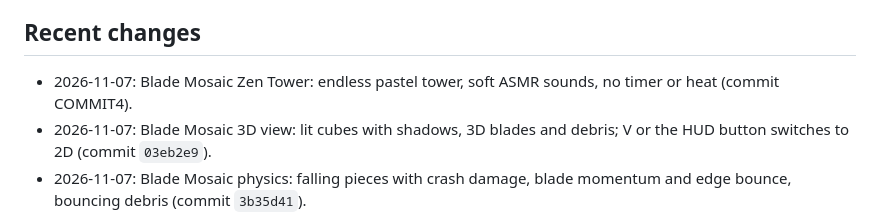
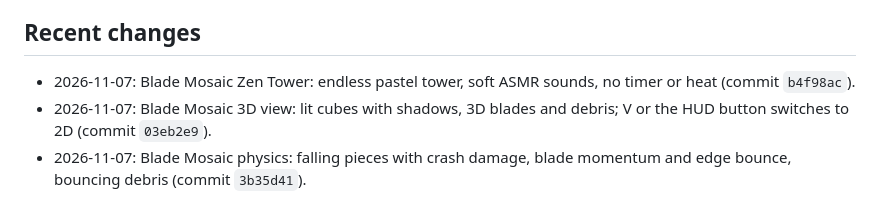
Before and after one commit to samueldee-oss/k12-sd-fun, a Markdown page: studio/STATUS.md, the part around the change. Drawn GitHub-style.

Commit message:
Studio status: record Zen Tower commit
Co-Authored-By: Claude Opus 5.5 <noreply@anthropic.com>
Claude-Session: https://claude.ai/code/session_01ASV8Yp4u2Ha8vdFjjDVkGA

```diff
--- a/studio/STATUS.md
+++ b/studio/STATUS.md
@@ -31,7 +31,7 @@ A comparison of the Bank Game versions (features, fun, systems lessons) is in `t
 
 ## Recent changes
 
-- 2026-11-07: Blade Mosaic Zen Tower: endless pastel tower, soft ASMR sounds, no timer or heat (commit COMMIT4).
+- 2026-11-07: Blade Mosaic Zen Tower: endless pastel tower, soft ASMR sounds, no timer or heat (commit `b4f98ac`).
 - 2026-11-07: Blade Mosaic 3D view: lit cubes with shadows, 3D blades and debris; V or the HUD button switches to 2D (commit `03eb2e9`).
 - 2026-11-07: Blade Mosaic physics: falling pieces with crash damage, blade momentum and edge bounce, bouncing debris (commit `3b35d41`).
 - 2026-11-07: Blade Mosaic added and linked from the dashboard (commit `79a02bc`).
```
